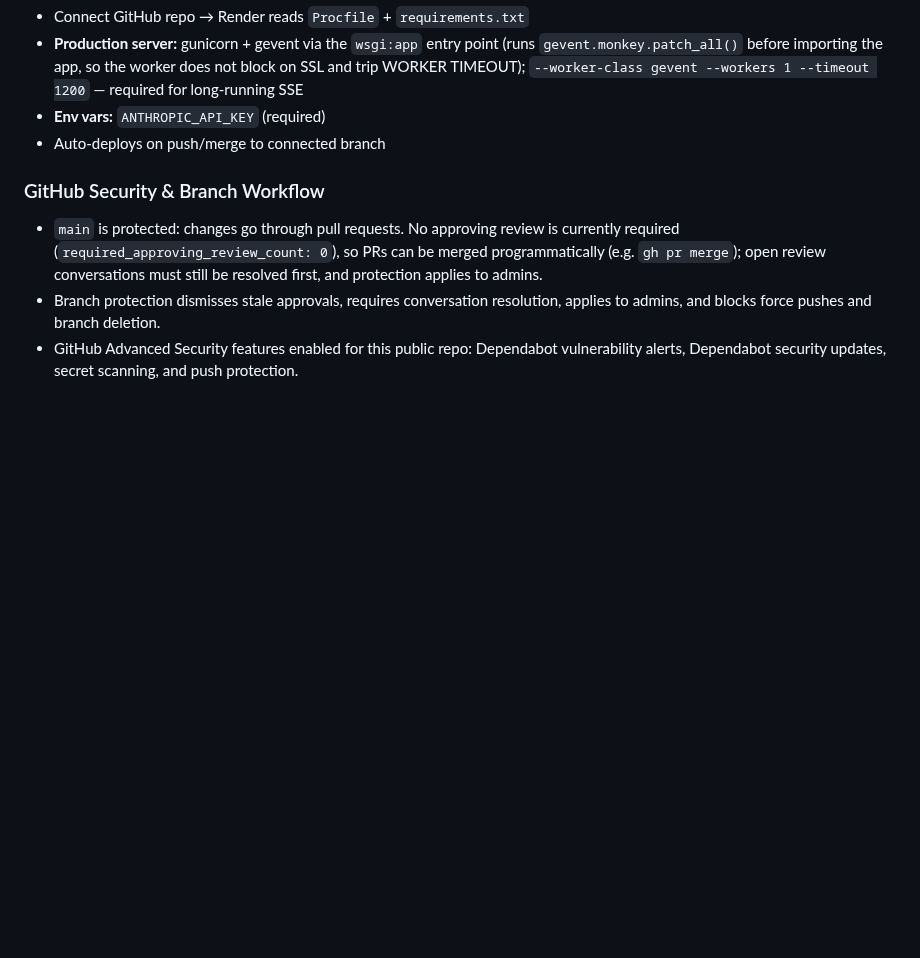
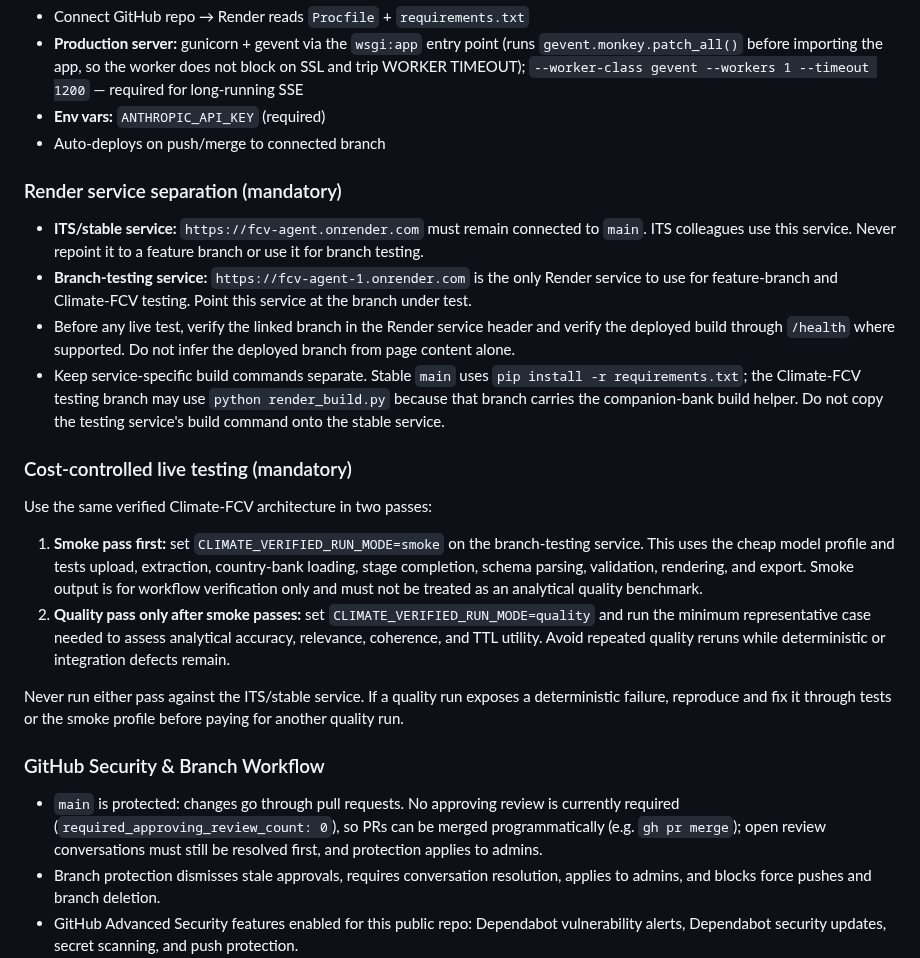
Before and after one commit to ljonestz/FCV-AGENT, a Markdown page: claude.md, the part around the change. Rendered like a GitHub page; blank space fills up the shorter version.

Commit message:
docs: record Render testing separation

```diff
--- a/claude.md
+++ b/claude.md
@@ -618,6 +618,22 @@ python3 app.py   # http://localhost:5000
 - **Env vars:** `ANTHROPIC_API_KEY` (required)
 - Auto-deploys on push/merge to connected branch
 
+### Render service separation (mandatory)
+
+- **ITS/stable service:** `https://fcv-agent.onrender.com` must remain connected to `main`. ITS colleagues use this service. Never repoint it to a feature branch or use it for branch testing.
+- **Branch-testing service:** `https://fcv-agent-1.onrender.com` is the only Render service to use for feature-branch and Climate-FCV testing. Point this service at the branch under test.
+- Before any live test, verify the linked branch in the Render service header and verify the deployed build through `/health` where supported. Do not infer the deployed branch from page content alone.
+- Keep service-specific build commands separate. Stable `main` uses `pip install -r requirements.txt`; the Climate-FCV testing branch may use `python render_build.py` because that branch carries the companion-bank build helper. Do not copy the testing service's build command onto the stable service.
+
+### Cost-controlled live testing (mandatory)
+
+Use the same verified Climate-FCV architecture in two passes:
+
+1. **Smoke pass first:** set `CLIMATE_VERIFIED_RUN_MODE=smoke` on the branch-testing service. This uses the cheap model profile and tests upload, extraction, country-bank loading, stage completion, schema parsing, validation, rendering, and export. Smoke output is for workflow verification only and must not be treated as an analytical quality benchmark.
+2. **Quality pass only after smoke passes:** set `CLIMATE_VERIFIED_RUN_MODE=quality` and run the minimum representative case needed to assess analytical accuracy, relevance, coherence, and TTL utility. Avoid repeated quality reruns while deterministic or integration defects remain.
+
+Never run either pass against the ITS/stable service. If a quality run exposes a deterministic failure, reproduce and fix it through tests or the smoke profile before paying for another quality run.
+
 ### GitHub Security & Branch Workflow
 - `main` is protected: changes go through pull requests. No approving review is currently required (`required_approving_review_count: 0`), so PRs can be merged programmatically (e.g. `gh pr merge`); open review conversations must still be resolved first, and protection applies to admins.
 - Branch protection dismisses stale approvals, requires conversation resolution, applies to admins, and blocks force pushes and branch deletion.
```
